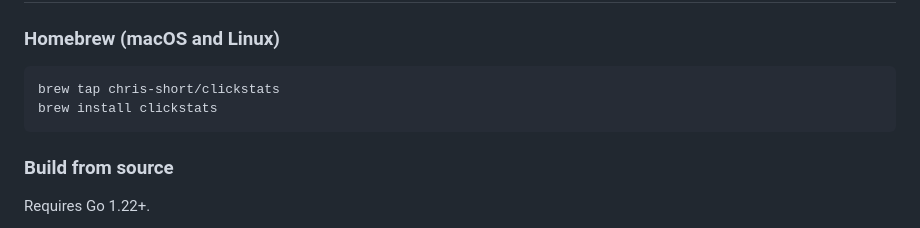
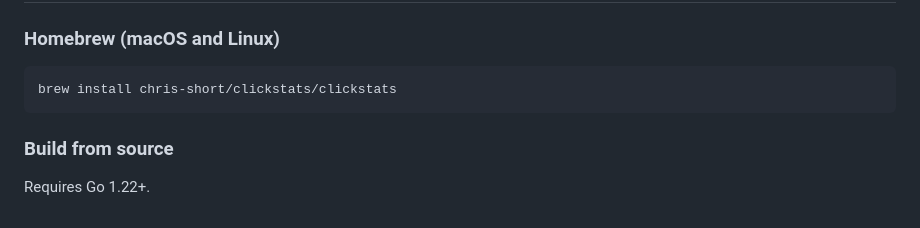
Before and after one commit to chris-short/clickstats, a Markdown page: README.md, the part around one of its changes. GitHub-like rendering.

````diff
--- a/README.md
+++ b/README.md
@@ -27,8 +27,7 @@ Click analytics dashboard for [Buttondown](https://buttondown.com) newsletters.
 ### Homebrew (macOS and Linux)
 
 ```bash
-brew tap chris-short/clickstats
-brew install clickstats
+brew install chris-short/clickstats/clickstats
 ```
 
 ### Build from source
````
Also changed, not shown: other parts of README.md (+5 -5 lines).
